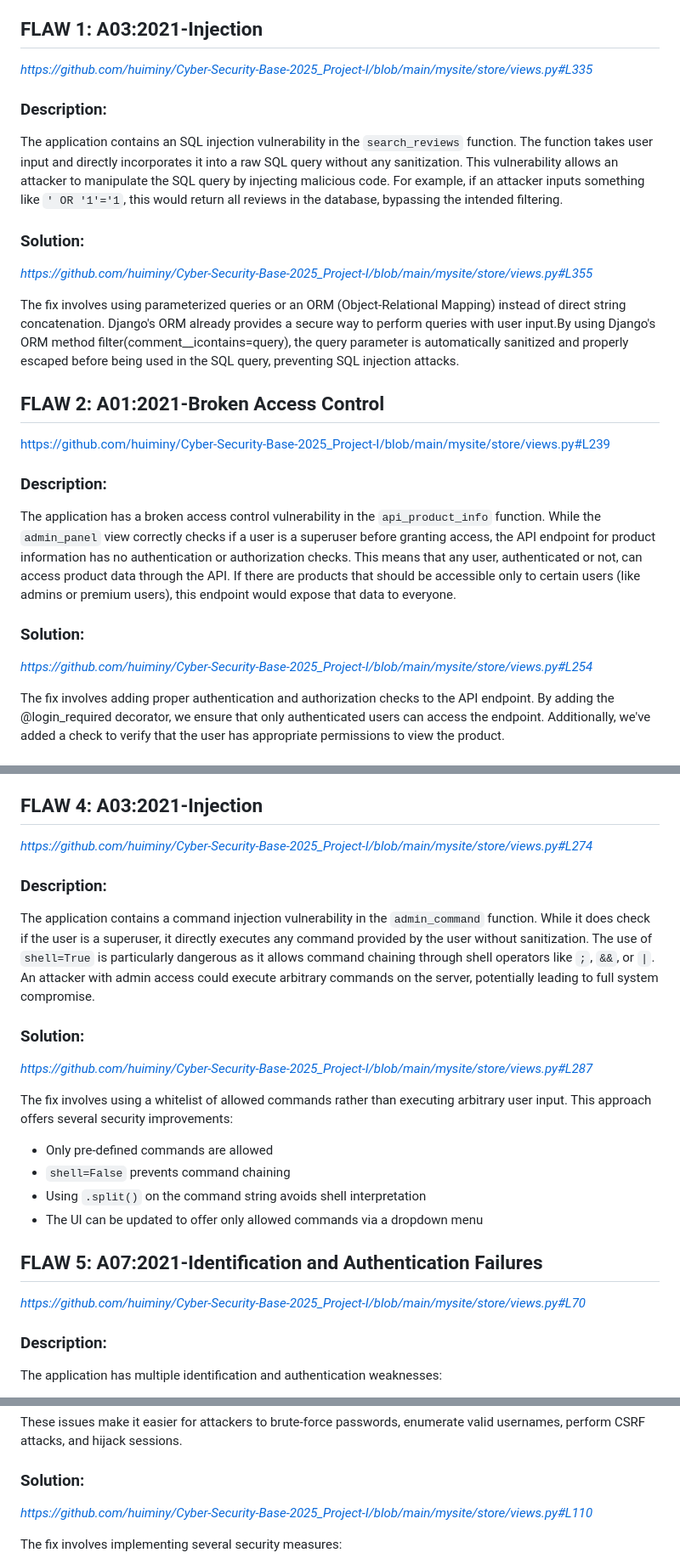
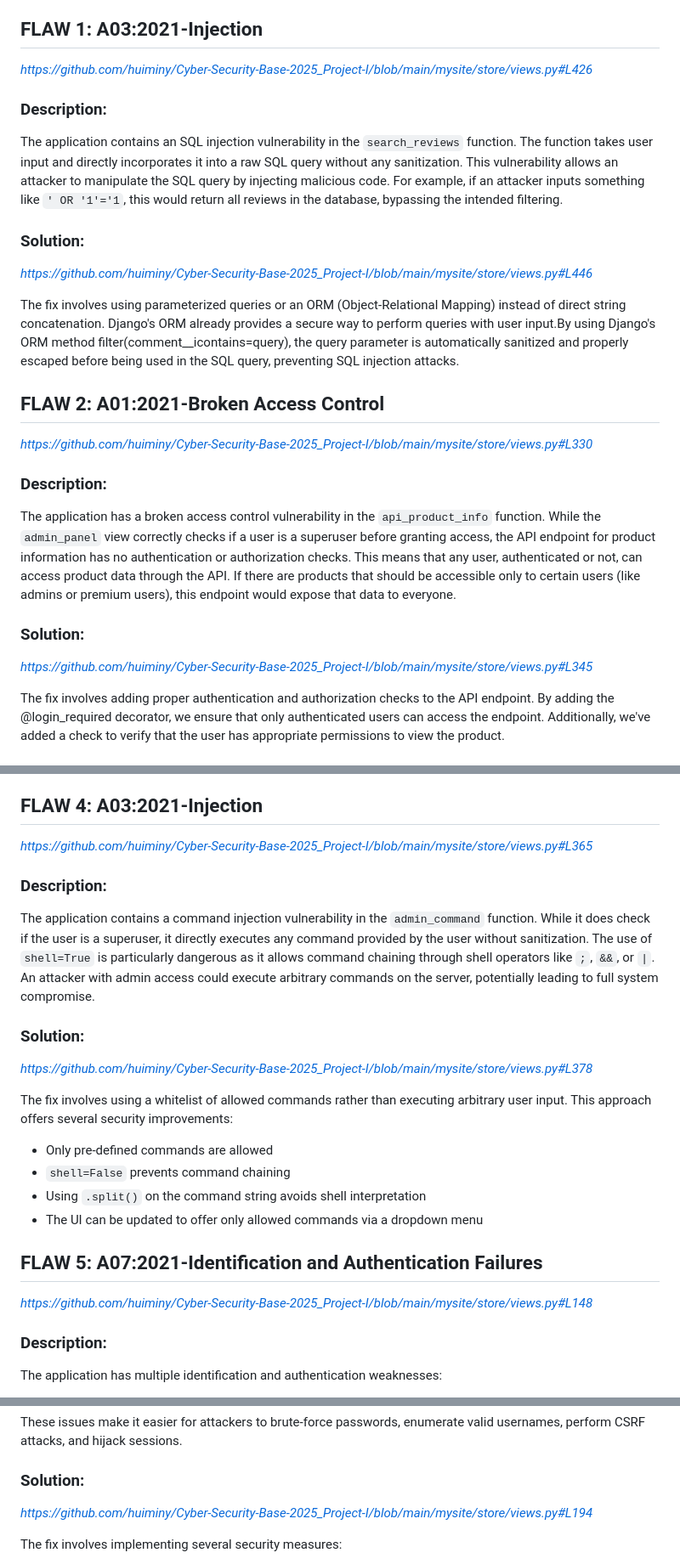
Before and after one commit to huiminy/Cyber-Security-Base-2025_Project-I, a Markdown page: README.md, 3 parts joined by grey strips. Shown at 85% size. GitHub-like rendering.

Commit message:
updated correct links to scripts after pushing from remote

```diff
--- a/README.md
+++ b/README.md
@@ -57,25 +57,25 @@ _Ensure that you have python installed in your device before continuing_
 
 
 ## **FLAW 1: A03:2021-Injection**
-_https://github.com/huiminy/Cyber-Security-Base-2025_Project-I/blob/main/mysite/store/views.py#L335_
+_https://github.com/huiminy/Cyber-Security-Base-2025_Project-I/blob/main/mysite/store/views.py#L426_
 
 ### **Description:**
 The application contains an SQL injection vulnerability in the `search_reviews` function. The function takes user input and directly incorporates it into a raw SQL query without any sanitization. This vulnerability allows an attacker to manipulate the SQL query by injecting malicious code. For example, if an attacker inputs something like `' OR '1'='1`, this would return all reviews in the database, bypassing the intended filtering.
 
 ### **Solution:**
-_https://github.com/huiminy/Cyber-Security-Base-2025_Project-I/blob/main/mysite/store/views.py#L355_
+_https://github.com/huiminy/Cyber-Security-Base-2025_Project-I/blob/main/mysite/store/views.py#L446_
 
 The fix involves using parameterized queries or an ORM (Object-Relational Mapping) instead of direct string concatenation. Django's ORM already provides a secure way to perform queries with user input.By using Django's ORM method filter(comment__icontains=query), the query parameter is automatically sanitized and properly escaped before being used in the SQL query, preventing SQL injection attacks.
 
 
 ## **FLAW 2: A01:2021-Broken Access Control**
-https://github.com/huiminy/Cyber-Security-Base-2025_Project-I/blob/main/mysite/store/views.py#L239
+_https://github.com/huiminy/Cyber-Security-Base-2025_Project-I/blob/main/mysite/store/views.py#L330_
 
 ### **Description:**
 The application has a broken access control vulnerability in the `api_product_info` function. While the `admin_panel` view correctly checks if a user is a superuser before granting access, the API endpoint for product information has no authentication or authorization checks. This means that any user, authenticated or not, can access product data through the API. If there are products that should be accessible only to certain users (like admins or premium users), this endpoint would expose that data to everyone.
 
 ### **Solution:**
-_https://github.com/huiminy/Cyber-Security-Base-2025_Project-I/blob/main/mysite/store/views.py#L254_
+_https://github.com/huiminy/Cyber-Security-Base-2025_Project-I/blob/main/mysite/store/views.py#L345_
 
 The fix involves adding proper authentication and authorization checks to the API endpoint. By adding the @login_required decorator, we ensure that only authenticated users can access the endpoint. Additionally, we've added a check to verify that the user has appropriate permissions to view the product.
 
@@ -114,13 +114,13 @@ The fix involves properly configuring Django's security settings, which ensure t
 
 
 ## **FLAW 4: A03:2021-Injection**
-_https://github.com/huiminy/Cyber-Security-Base-2025_Project-I/blob/main/mysite/store/views.py#L274_
+_https://github.com/huiminy/Cyber-Security-Base-2025_Project-I/blob/main/mysite/store/views.py#L365_
 
 ### **Description:**
 The application contains a command injection vulnerability in the `admin_command` function. While it does check if the user is a superuser, it directly executes any command provided by the user without sanitization. The use of `shell=True` is particularly dangerous as it allows command chaining through shell operators like `;`, `&&`, or `|`. An attacker with admin access could execute arbitrary commands on the server, potentially leading to full system compromise.
 
 ### **Solution:**
-_https://github.com/huiminy/Cyber-Security-Base-2025_Project-I/blob/main/mysite/store/views.py#L287_
+_https://github.com/huiminy/Cyber-Security-Base-2025_Project-I/blob/main/mysite/store/views.py#L378_
 
 The fix involves using a whitelist of allowed commands rather than executing arbitrary user input. This approach offers several security improvements:
 - Only pre-defined commands are allowed
@@ -130,7 +130,7 @@ The fix involves using a whitelist of allowed commands rather than executing arb
 
 
 ## **FLAW 5: A07:2021-Identification and Authentication Failures**
-_https://github.com/huiminy/Cyber-Security-Base-2025_Project-I/blob/main/mysite/store/views.py#L70_
+_https://github.com/huiminy/Cyber-Security-Base-2025_Project-I/blob/main/mysite/store/views.py#L148_
 
 ### **Description:**
 The application has multiple identification and authentication weaknesses:
@@ -145,7 +145,7 @@ The application has multiple identification and authentication weaknesses:
 These issues make it easier for attackers to brute-force passwords, enumerate valid usernames, perform CSRF attacks, and hijack sessions.
 
 ### **Solution:**
-_https://github.com/huiminy/Cyber-Security-Base-2025_Project-I/blob/main/mysite/store/views.py#L110_
+_https://github.com/huiminy/Cyber-Security-Base-2025_Project-I/blob/main/mysite/store/views.py#L194_
 
 The fix involves implementing several security measures:
 - CSRF protection (by removing the @csrf_exempt decorator)
```
